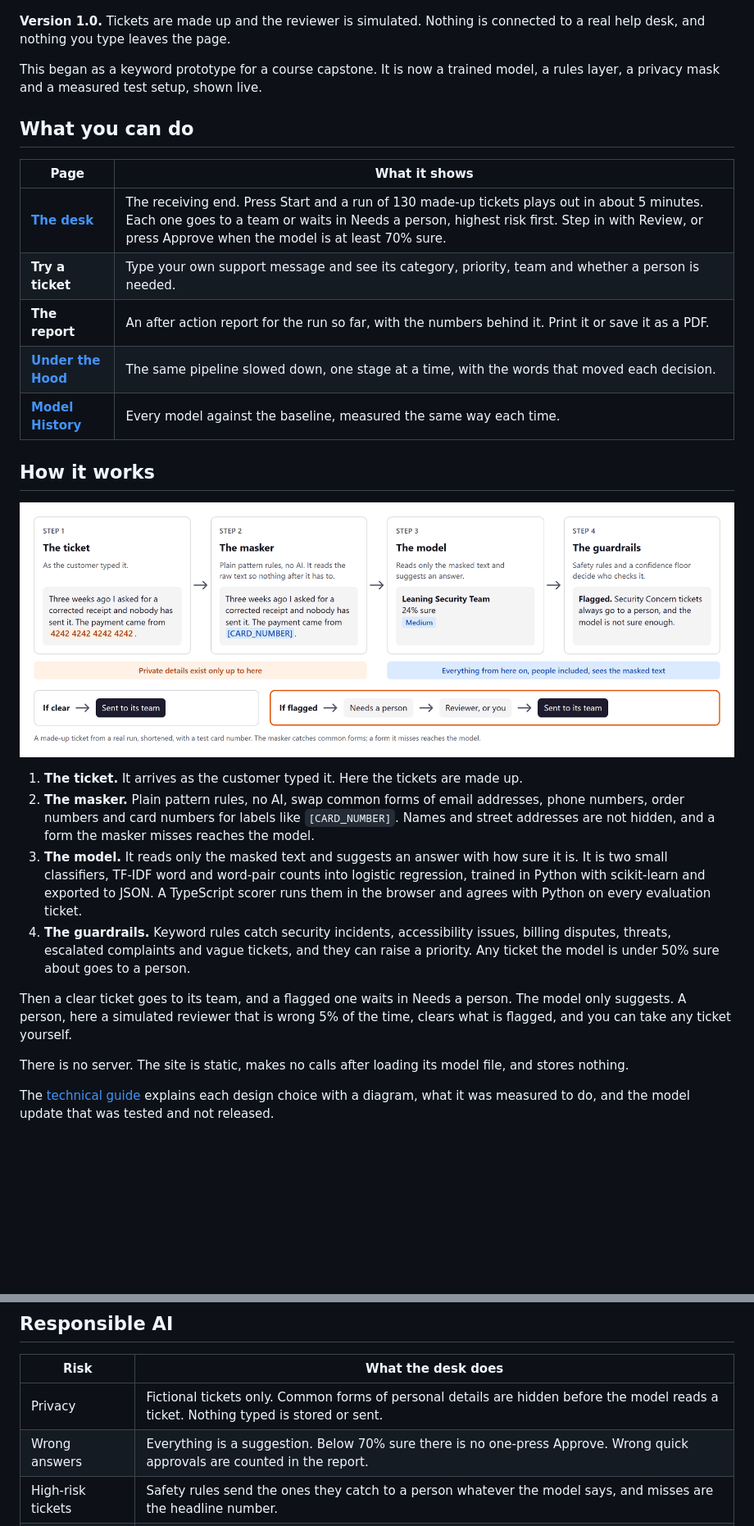
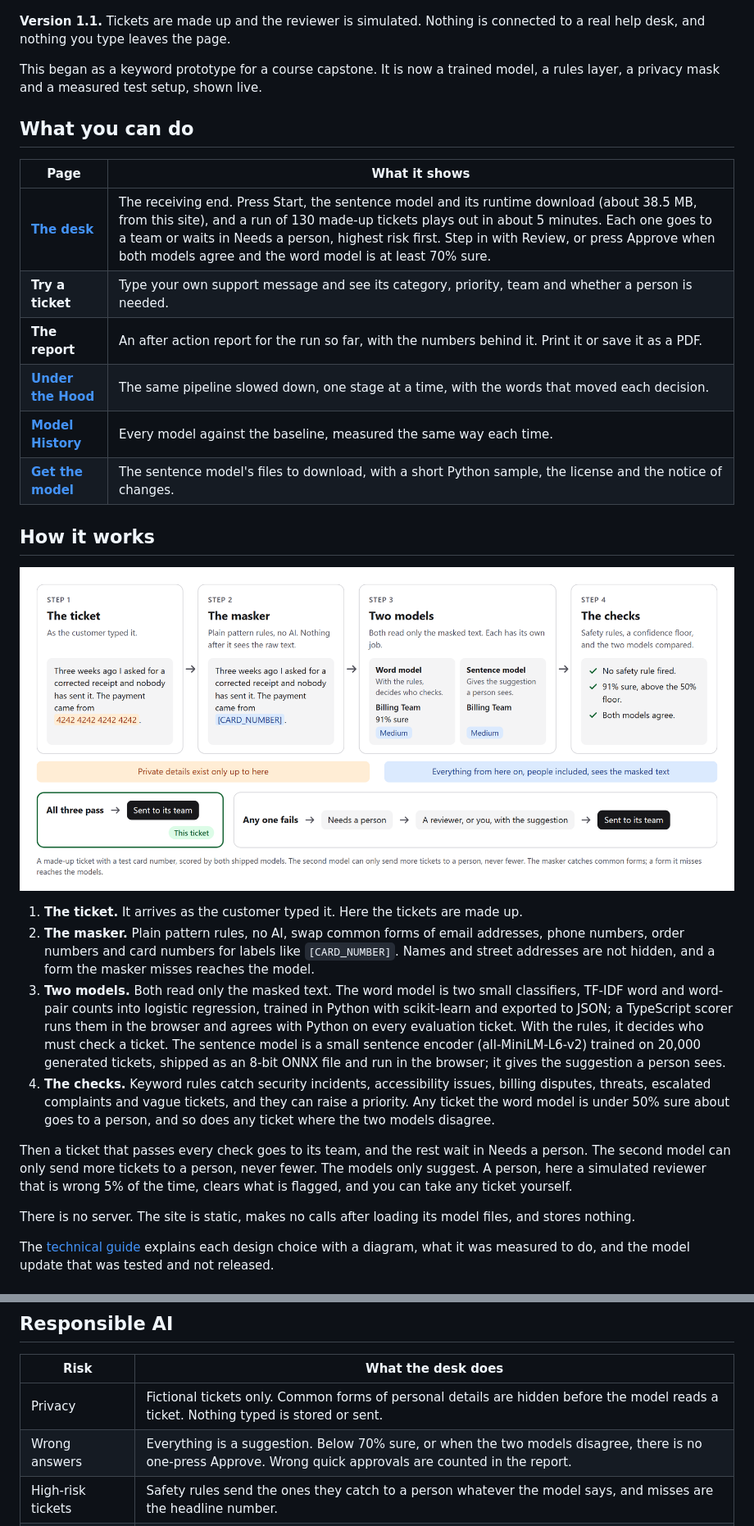
Before and after one commit to GoudyMT/ai-support-desk-triage, a Markdown page: README.md, 2 parts joined by grey strips. Shown at 82% size. GitHub-like rendering; pictures changed too: docs/images/how-it-works.png; blank space fills up the shorter version.

```diff
--- a/README.md
+++ b/README.md
@@ -8,7 +8,7 @@
 
 ![One ticket on the desk: it arrives, private details are hidden, the model suggests a team, a person reviews it, and it goes to its team](docs/images/desk-demo.gif)
 
-**Version 1.0.** Tickets are made up and the reviewer is simulated. Nothing is connected to a real help desk, and nothing you type leaves the page.
+**Version 1.1.** Tickets are made up and the reviewer is simulated. Nothing is connected to a real help desk, and nothing you type leaves the page.
 
 This began as a keyword prototype for a course capstone. It is now a trained model, a rules layer, a privacy mask and a measured test setup, shown live.
 
@@ -16,11 +16,12 @@ This began as a keyword prototype for a course capstone. It is now a trained mod
 
 | Page | What it shows |
 |---|---|
-| **[The desk](https://goudymt.github.io/ai-support-desk-triage/)** | The receiving end. Press Start and a run of 130 made-up tickets plays out in about 5 minutes. Each one goes to a team or waits in Needs a person, highest risk first. Step in with Review, or press Approve when the model is at least 70% sure. |
+| **[The desk](https://goudymt.github.io/ai-support-desk-triage/)** | The receiving end. Press Start, the sentence model and its runtime download (about 38.5 MB, from this site), and a run of 130 made-up tickets plays out in about 5 minutes. Each one goes to a team or waits in Needs a person, highest risk first. Step in with Review, or press Approve when both models agree and the word model is at least 70% sure. |
 | **Try a ticket** | Type your own support message and see its category, priority, team and whether a person is needed. |
 | **The report** | An after action report for the run so far, with the numbers behind it. Print it or save it as a PDF. |
 | **[Under the Hood](https://goudymt.github.io/ai-support-desk-triage/under-the-hood.html)** | The same pipeline slowed down, one stage at a time, with the words that moved each decision. |
 | **[Model History](https://goudymt.github.io/ai-support-desk-triage/model-history.html)** | Every model against the baseline, measured the same way each time. |
+| **[Get the model](https://goudymt.github.io/ai-support-desk-triage/get-the-model.html)** | The sentence model's files to download, with a short Python sample, the license and the notice of changes. |
 
 ## How it works
 
@@ -28,12 +29,12 @@ This began as a keyword prototype for a course capstone. It is now a trained mod
 
 1. **The ticket.** It arrives as the customer typed it. Here the tickets are made up.
 2. **The masker.** Plain pattern rules, no AI, swap common forms of email addresses, phone numbers, order numbers and card numbers for labels like `[CARD_NUMBER]`. Names and street addresses are not hidden, and a form the masker misses reaches the model.
-3. **The model.** It reads only the masked text and suggests an answer with how sure it is. It is two small classifiers, TF-IDF word and word-pair counts into logistic regression, trained in Python with scikit-learn and exported to JSON. A TypeScript scorer runs them in the browser and agrees with Python on every evaluation ticket.
-4. **The guardrails.** Keyword rules catch security incidents, accessibility issues, billing disputes, threats, escalated complaints and vague tickets, and they can raise a priority. Any ticket the model is under 50% sure about goes to a person.
+3. **Two models.** Both read only the masked text. The word model is two small classifiers, TF-IDF word and word-pair counts into logistic regression, trained in Python with scikit-learn and exported to JSON; a TypeScript scorer runs them in the browser and agrees with Python on every evaluation ticket. With the rules, it decides who must check a ticket. The sentence model is a small sentence encoder (all-MiniLM-L6-v2) trained on 20,000 generated tickets, shipped as an 8-bit ONNX file and run in the browser; it gives the suggestion a person sees.
+4. **The checks.** Keyword rules catch security incidents, accessibility issues, billing disputes, threats, escalated complaints and vague tickets, and they can raise a priority. Any ticket the word model is under 50% sure about goes to a person, and so does any ticket where the two models disagree.
 
-Then a clear ticket goes to its team, and a flagged one waits in Needs a person. The model only suggests. A person, here a simulated reviewer that is wrong 5% of the time, clears what is flagged, and you can take any ticket yourself.
+Then a ticket that passes every check goes to its team, and the rest wait in Needs a person. The second model can only send more tickets to a person, never fewer. The models only suggest. A person, here a simulated reviewer that is wrong 5% of the time, clears what is flagged, and you can take any ticket yourself.
 
-There is no server. The site is static, makes no calls after loading its model file, and stores nothing.
+There is no server. The site is static, makes no calls after loading its model files, and stores nothing.
 
 The [technical guide](docs/guide/README.md) explains each design choice with a diagram, what it was measured to do, and the model update that was tested and not released.
 
@@ -84,7 +91,7 @@ The two estimates use less than the lowest figure IT desk vendors publish for so
 | Risk | What the desk does |
 |---|---|
 | Privacy | Fictional tickets only. Common forms of personal details are hidden before the model reads a ticket. Nothing typed is stored or sent. |
-| Wrong answers | Everything is a suggestion. Below 70% sure there is no one-press Approve. Wrong quick approvals are counted in the report. |
+| Wrong answers | Everything is a suggestion. Below 70% sure, or when the two models disagree, there is no one-press Approve. Wrong quick approvals are counted in the report. |
 | High-risk tickets | Safety rules send the ones they catch to a person whatever the model says, and misses are the headline number. |
 | Overclaiming | Every figure is measured or a stated assumption. Time and pay can be edited on the desk; the simulated reviewer's 95% is fixed. Live runs and test sets are labeled apart. |
 | Over-automation | The system never replies to a customer. |
```
Also changed, not shown: other parts of README.md (+8 -2 lines), docs/images/how-it-grew.png (added), docs/images/model-history.png (added), 6 other files.
